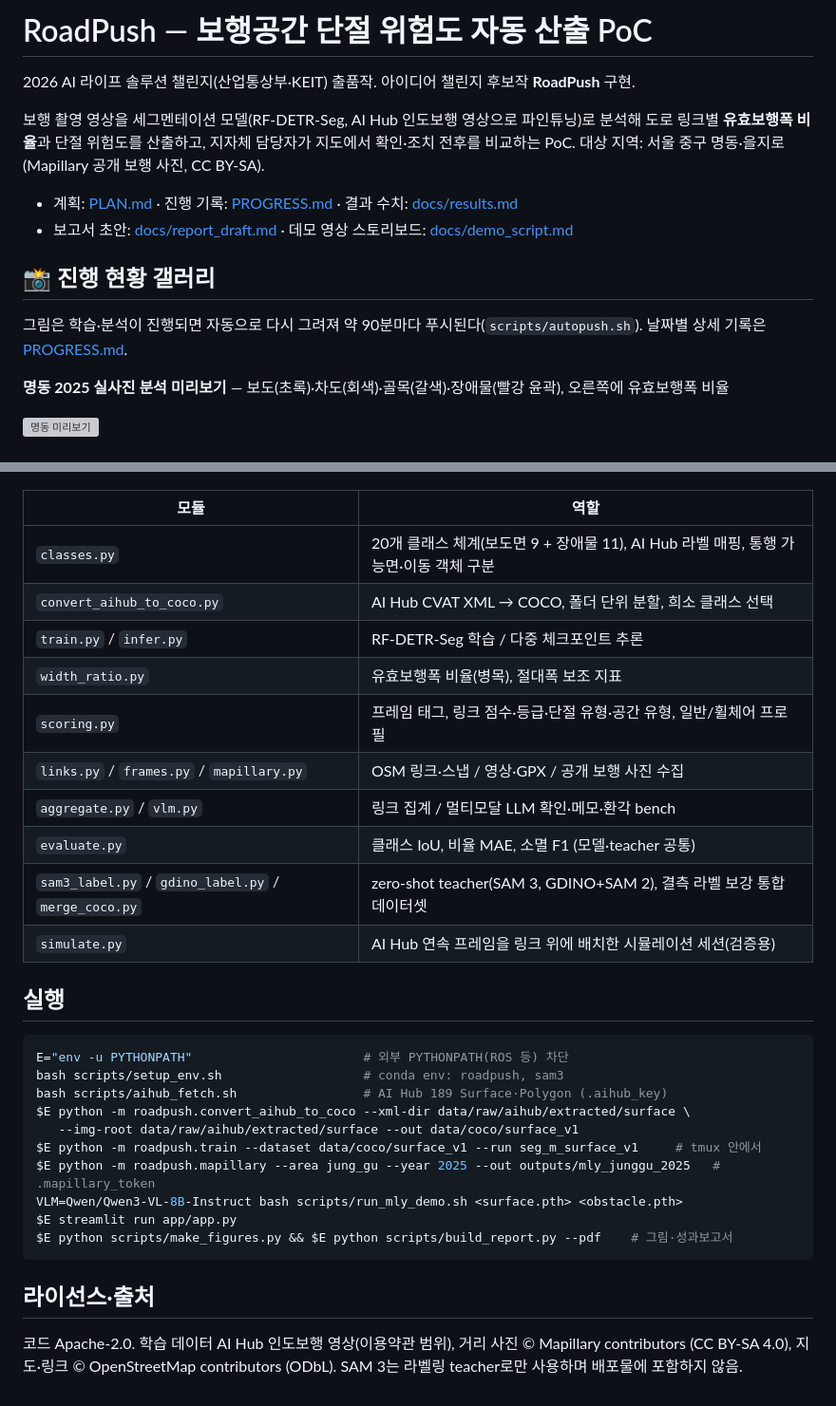
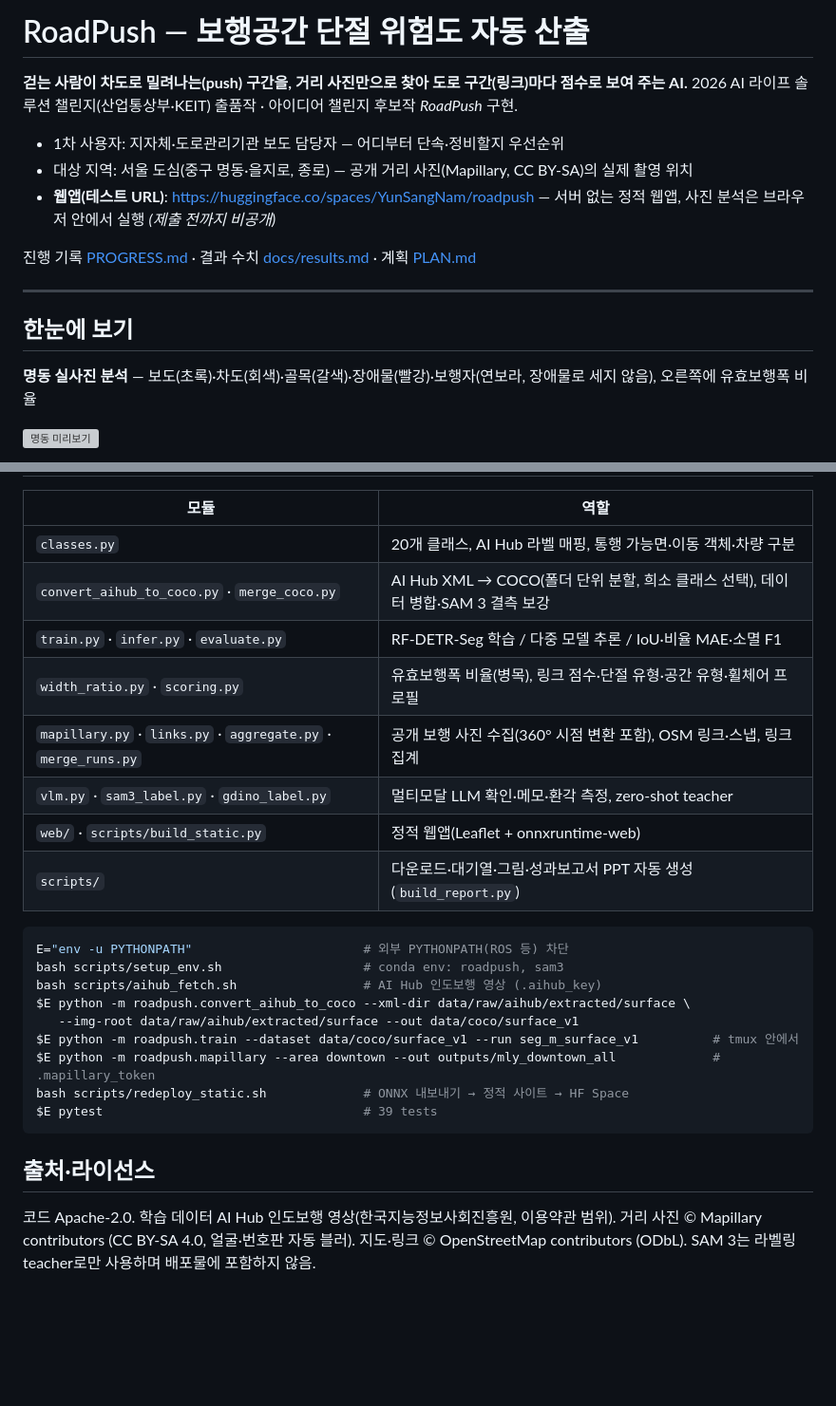
Before and after one commit to gkgk0119gmail-arch/roadpush, a Markdown page: README.md, 2 parts joined by grey strips. Shown: that part at 95% size. Drawn GitHub-style; blank space fills up the shorter version; grey boxes are pictures that could not be loaded.

Commit message:
README 최신화: 웹앱 링크·스크린샷(지도·상세·사진 분석)·미리보기 GIF·결과표 갱신, 구식 Streamlit 내용 제거

````diff
--- a/README.md
+++ b/README.md
@@ -1,19 +1,19 @@
-# RoadPush — 보행공간 단절 위험도 자동 산출 PoC
+# RoadPush — 보행공간 단절 위험도 자동 산출
 
-2026 AI 라이프 솔루션 챌린지(산업통상부·KEIT) 출품작. 아이디어 챌린지 후보작 **RoadPush** 구현.
+**걷는 사람이 차도로 밀려나는(push) 구간을, 거리 사진만으로 찾아 도로 구간(링크)마다 점수로 보여 주는 AI.**
+2026 AI 라이프 솔루션 챌린지(산업통상부·KEIT) 출품작 · 아이디어 챌린지 후보작 *RoadPush* 구현.
 
-보행 촬영 영상을 세그멘테이션 모델(RF-DETR-Seg, AI Hub 인도보행 영상으로 파인튜닝)로 분석해
-도로 링크별 **유효보행폭 비율**과 단절 위험도를 산출하고, 지자체 담당자가 지도에서 확인·조치 전후를 비교하는 PoC.
-대상 지역: 서울 중구 명동·을지로 (Mapillary 공개 보행 사진, CC BY-SA).
+- 1차 사용자: 지자체·도로관리기관 보도 담당자 — 어디부터 단속·정비할지 우선순위
+- 대상 지역: 서울 도심(중구 명동·을지로, 종로) — 공개 거리 사진(Mapillary, CC BY-SA)의 실제 촬영 위치
+- **웹앱(테스트 URL)**: https://huggingface.co/spaces/YunSangNam/roadpush — 서버 없는 정적 웹앱, 사진 분석은 브라우저 안에서 실행 *(제출 전까지 비공개)*
 
-- 계획: [PLAN.md](PLAN.md) · 진행 기록: [PROGRESS.md](PROGRESS.md) · 결과 수치: [docs/results.md](docs/results.md)
-- 보고서 초안: [docs/report_draft.md](docs/report_draft.md) · 데모 영상 스토리보드: [docs/demo_script.md](docs/demo_script.md)
+진행 기록 [PROGRESS.md](PROGRESS.md) · 결과 수치 [docs/results.md](docs/results.md) · 계획 [PLAN.md](PLAN.md)
 
-## 📸 진행 현황 갤러리
+---
 
-그림은 학습·분석이 진행되면 자동으로 다시 그려져 약 90분마다 푸시된다(`scripts/autopush.sh`). 날짜별 상세 기록은 [PROGRESS.md](PROGRESS.md).
+## 한눈에 보기
 
-**명동 2025 실사진 분석 미리보기** — 보도(초록)·차도(회색)·골목(갈색)·장애물(빨강 윤곽), 오른쪽에 유효보행폭 비율
+**명동 실사진 분석** — 보도(초록)·차도(회색)·골목(갈색)·장애물(빨강)·보행자(연보라, 장애물로 세지 않음), 오른쪽에 유효보행폭 비율
 
 ![명동 미리보기](docs/media/preview_mly_junggu_2025.gif)
 
@@ -64,32 +60,27 @@ CPU 2스레드 추론 약 0.6초/장(모델 1개). 상세·한계는 `docs/resul
 
 | 모듈 | 역할 |
 |---|---|
-| `classes.py` | 20개 클래스 체계(보도면 9 + 장애물 11), AI Hub 라벨 매핑, 통행 가능면·이동 객체 구분 |
-| `convert_aihub_to_coco.py` | AI Hub CVAT XML → COCO, 폴더 단위 분할, 희소 클래스 선택 |
-| `train.py` / `infer.py` | RF-DETR-Seg 학습 / 다중 체크포인트 추론 |
-| `width_ratio.py` | 유효보행폭 비율(병목), 절대폭 보조 지표 |
-| `scoring.py` | 프레임 태그, 링크 점수·등급·단절 유형·공간 유형, 일반/휠체어 프로필 |
-| `links.py` / `frames.py` / `mapillary.py` | OSM 링크·스냅 / 영상·GPX / 공개 보행 사진 수집 |
-| `aggregate.py` / `vlm.py` | 링크 집계 / 멀티모달 LLM 확인·메모·환각 bench |
-| `evaluate.py` | 클래스 IoU, 비율 MAE, 소멸 F1 (모델·teacher 공통) |
-| `sam3_label.py` / `gdino_label.py` / `merge_coco.py` | zero-shot teacher(SAM 3, GDINO+SAM 2), 결측 라벨 보강 통합 데이터셋 |
-| `simulate.py` | AI Hub 연속 프레임을 링크 위에 배치한 시뮬레이션 세션(검증용) |
-
-## 실행
+| `classes.py` | 20개 클래스, AI Hub 라벨 매핑, 통행 가능면·이동 객체·차량 구분 |
+| `convert_aihub_to_coco.py` · `merge_coco.py` | AI Hub XML → COCO(폴더 단위 분할, 희소 클래스 선택), 데이터 병합·SAM 3 결측 보강 |
+| `train.py` · `infer.py` · `evaluate.py` | RF-DETR-Seg 학습 / 다중 모델 추론 / IoU·비율 MAE·소멸 F1 |
+| `width_ratio.py` · `scoring.py` | 유효보행폭 비율(병목), 링크 점수·단절 유형·공간 유형·휠체어 프로필 |
+| `mapillary.py` · `links.py` · `aggregate.py` · `merge_runs.py` | 공개 보행 사진 수집(360° 시점 변환 포함), OSM 링크·스냅, 링크 집계 |
+| `vlm.py` · `sam3_label.py` · `gdino_label.py` | 멀티모달 LLM 확인·메모·환각 측정, zero-shot teacher |
+| `web/` · `scripts/build_static.py` | 정적 웹앱(Leaflet + onnxruntime-web) |
+| `scripts/` | 다운로드·대기열·그림·성과보고서 PPT 자동 생성(`build_report.py`) |
 
 ```bash
 E="env -u PYTHONPATH"                       # 외부 PYTHONPATH(ROS 등) 차단
 bash scripts/setup_env.sh                   # conda env: roadpush, sam3
-bash scripts/aihub_fetch.sh                 # AI Hub 189 Surface·Polygon (.aihub_key)
+bash scripts/aihub_fetch.sh                 # AI Hub 인도보행 영상 (.aihub_key)
 $E python -m roadpush.convert_aihub_to_coco --xml-dir data/raw/aihub/extracted/surface \
    --img-root data/raw/aihub/extracted/surface --out data/coco/surface_v1
-$E python -m roadpush.train --dataset data/coco/surface_v1 --run seg_m_surface_v1     # tmux 안에서
-$E python -m roadpush.mapillary --area jung_gu --year 2025 --out outputs/mly_junggu_2025   # .mapillary_token
-VLM=Qwen/Qwen3-VL-8B-Instruct bash scripts/run_mly_demo.sh <surface.pth> <obstacle.pth>
-$E streamlit run app/app.py
-$E python scripts/make_figures.py && $E python scripts/build_report.py --pdf    # 그림·성과보고서
+$E python -m roadpush.train --dataset data/coco/surface_v1 --run seg_m_surface_v1          # tmux 안에서
+$E python -m roadpush.mapillary --area downtown --out outputs/mly_downtown_all             # .mapillary_token
+bash scripts/redeploy_static.sh             # ONNX 내보내기 → 정적 사이트 → HF Space
+$E pytest                                   # 39 tests
 ```
 
-## 라이선스·출처
-코드 Apache-2.0. 학습 데이터 AI Hub 인도보행 영상(이용약관 범위), 거리 사진 © Mapillary contributors (CC BY-SA 4.0),
+## 출처·라이선스
+코드 Apache-2.0. 학습 데이터 AI Hub 인도보행 영상(한국지능정보사회진흥원, 이용약관 범위). 거리 사진 © Mapillary contributors (CC BY-SA 4.0, 얼굴·번호판 자동 블러).
 지도·링크 © OpenStreetMap contributors (ODbL). SAM 3는 라벨링 teacher로만 사용하며 배포물에 포함하지 않음.
````
Also changed, not shown: other parts of README.md (+33 -37 lines), docs/media/web_detail.jpg (added), docs/media/web_map.jpg (added), docs/media/web_upload.jpg (added).
